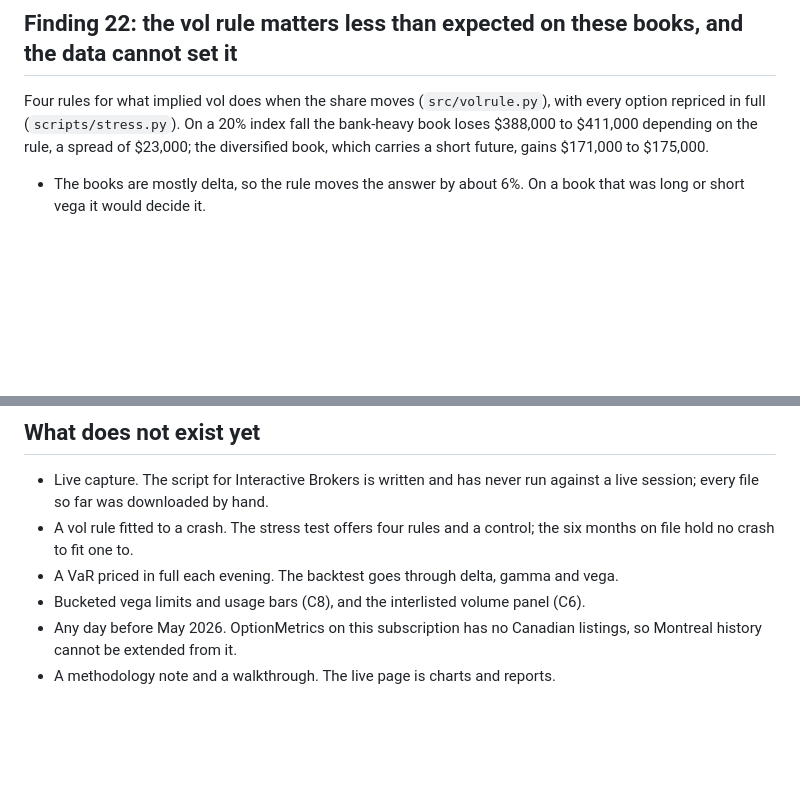
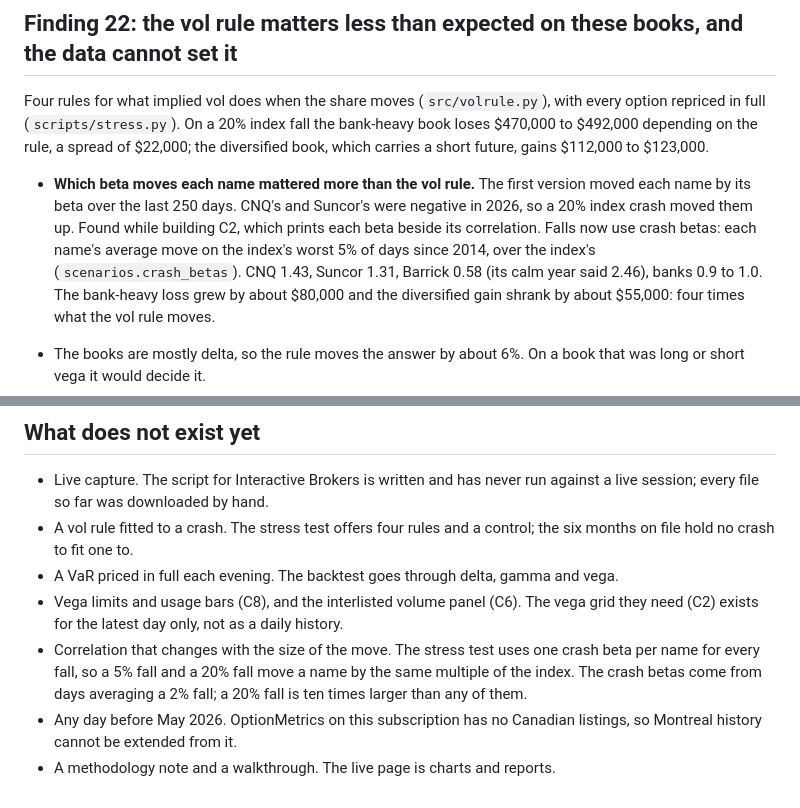
Before and after one commit to aryancfa/marked-to-the-tape, a Markdown page: docs/findings.md, 2 parts joined by grey strips. Drawn GitHub-style; blank space fills up the shorter version.

```diff
--- a/docs/findings.md
+++ b/docs/findings.md
@@ -539,9 +539,18 @@ set from what was known the evening before.
 
 Four rules for what implied vol does when the share moves (`src/volrule.py`), with
 every option repriced in full (`scripts/stress.py`). On a 20% index fall the
-bank-heavy book loses $388,000 to $411,000 depending on the rule, a spread of
-$23,000; the diversified book, which carries a short future, gains $171,000 to
-$175,000.
+bank-heavy book loses $470,000 to $492,000 depending on the rule, a spread of
+$22,000; the diversified book, which carries a short future, gains $112,000 to
+$123,000.
+
+- **Which beta moves each name mattered more than the vol rule.** The first
+  version moved each name by its beta over the last 250 days. CNQ's and Suncor's
+  were negative in 2026, so a 20% index crash moved them up. Found while building
+  C2, which prints each beta beside its correlation. Falls now use crash betas:
+  each name's average move on the index's worst 5% of days since 2014, over the
+  index's (`scenarios.crash_betas`). CNQ 1.43, Suncor 1.31, Barrick 0.58 (its calm
+  year said 2.46), banks 0.9 to 1.0. The bank-heavy loss grew by about $80,000 and
+  the diversified gain shrank by about $55,000: four times what the vol rule moves.
 
 - The books are mostly delta, so the rule moves the answer by about 6%. On a book
   that was long or short vega it would decide it.
@@ -866,7 +875,12 @@ a two-sided quote, 25% on a trade and 1% on a settlement alone.
   the six months on file hold no crash to fit one to.
 - A VaR priced in full each evening. The backtest goes through delta, gamma and
   vega.
-- Bucketed vega limits and usage bars (C8), and the interlisted volume panel (C6).
+- Vega limits and usage bars (C8), and the interlisted volume panel (C6). The
+  vega grid they need (C2) exists for the latest day only, not as a daily history.
+- Correlation that changes with the size of the move. The stress test uses one
+  crash beta per name for every fall, so a 5% fall and a 20% fall move a name by
+  the same multiple of the index. The crash betas come from days averaging a 2%
+  fall; a 20% fall is ten times larger than any of them.
 - Any day before May 2026. OptionMetrics on this subscription has no Canadian
   listings, so Montreal history cannot be extended from it.
 - A methodology note and a walkthrough. The live page is charts and reports.
```
Also changed, not shown: README.md (+53 -6 lines), docs/build-sheet.md (+2 -1 lines), reports/bank_heavy_grid.png (added), reports/diversified_grid.png (added), 5 other files.
